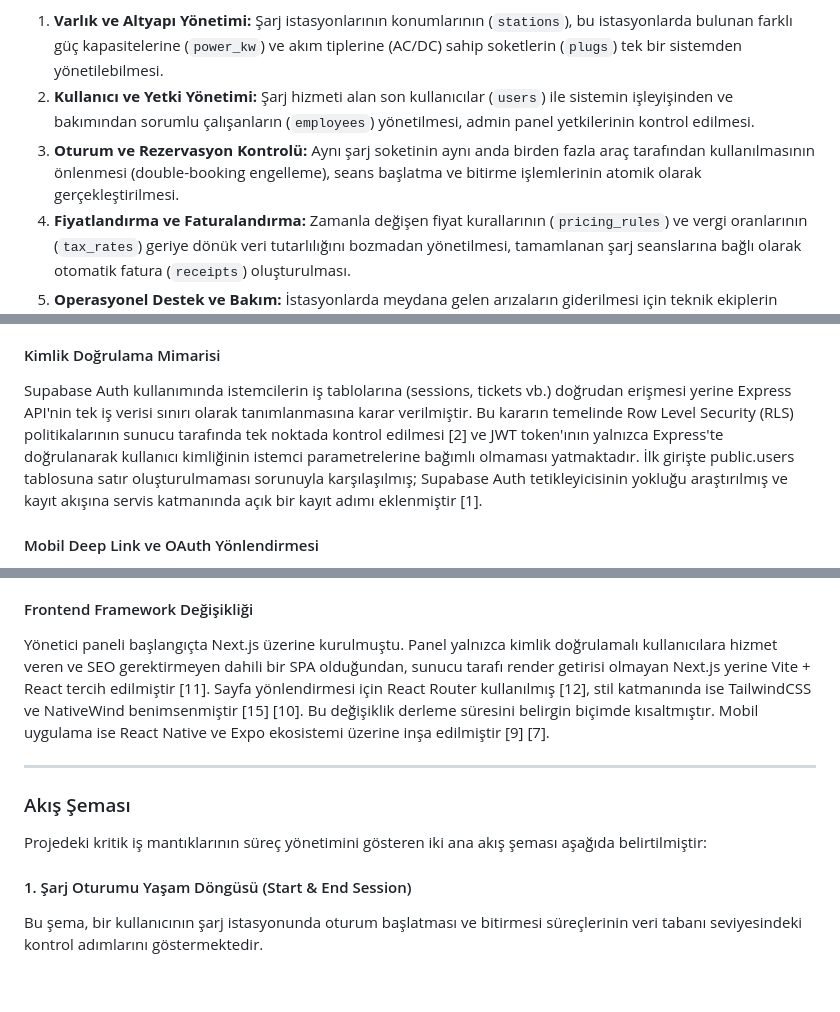
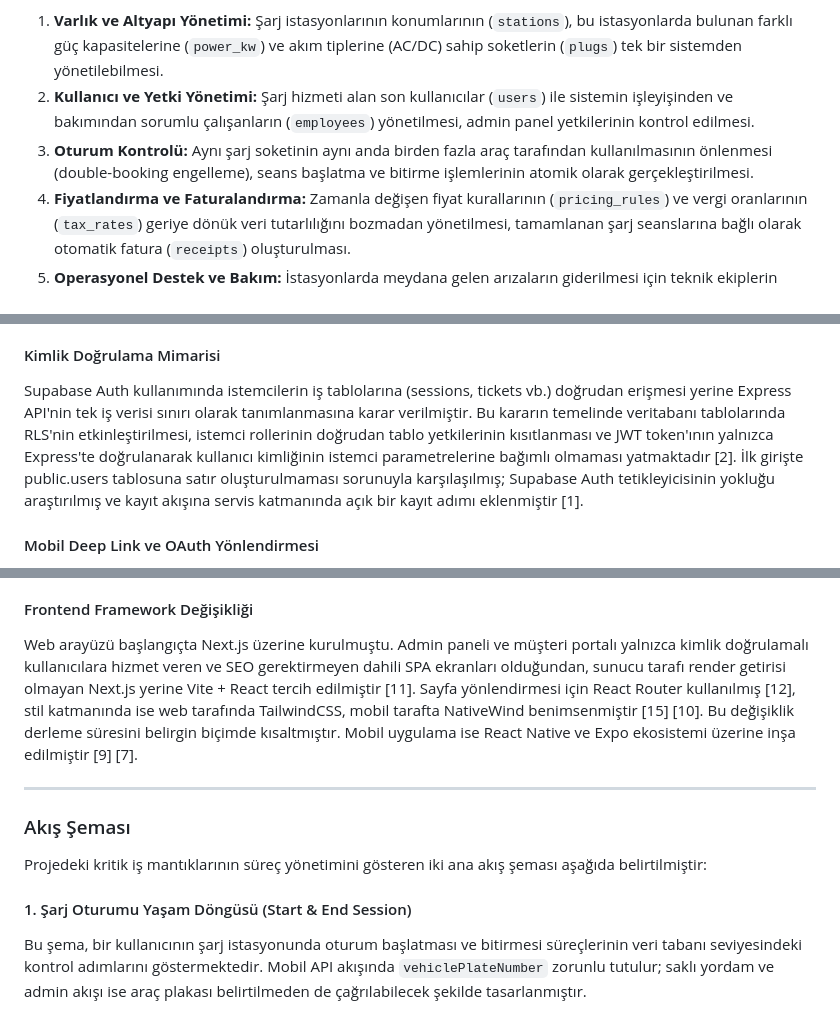
Before and after one commit to DevBD1/cms-voltops, a Markdown page: README.md, 3 parts joined by grey strips. GitHub-like rendering; blank space fills up the shorter version.

````diff
--- a/README.md
+++ b/README.md
@@ -21,7 +21,7 @@ Elektrikli araç (EV) kullanımının hızla artması, şarj istasyonu ağların
 
 1. **Varlık ve Altyapı Yönetimi:** Şarj istasyonlarının konumlarının (`stations`), bu istasyonlarda bulunan farklı güç kapasitelerine (`power_kw`) ve akım tiplerine (AC/DC) sahip soketlerin (`plugs`) tek bir sistemden yönetilebilmesi.
 2. **Kullanıcı ve Yetki Yönetimi:** Şarj hizmeti alan son kullanıcılar (`users`) ile sistemin işleyişinden ve bakımından sorumlu çalışanların (`employees`) yönetilmesi, admin panel yetkilerinin kontrol edilmesi.
-3. **Oturum ve Rezervasyon Kontrolü:** Aynı şarj soketinin aynı anda birden fazla araç tarafından kullanılmasının önlenmesi (double-booking engelleme), seans başlatma ve bitirme işlemlerinin atomik olarak gerçekleştirilmesi.
+3. **Oturum Kontrolü:** Aynı şarj soketinin aynı anda birden fazla araç tarafından kullanılmasının önlenmesi (double-booking engelleme), seans başlatma ve bitirme işlemlerinin atomik olarak gerçekleştirilmesi.
 4. **Fiyatlandırma ve Faturalandırma:** Zamanla değişen fiyat kurallarının (`pricing_rules`) ve vergi oranlarının (`tax_rates`) geriye dönük veri tutarlılığını bozmadan yönetilmesi, tamamlanan şarj seanslarına bağlı olarak otomatik fatura (`receipts`) oluşturulması.
 5. **Operasyonel Destek ve Bakım:** İstasyonlarda meydana gelen arızaların giderilmesi için teknik ekiplerin atanması (`maintenance`) ve kullanıcıların yaşadığı sorunlar için destek talebi oluşturabilmesi (`tickets`).
 
@@ -42,7 +42,7 @@ Projenin üç ayrı uygulama içermesi (API, web yönetici paneli, mobil uygulam
 Supabase Postgres'e doğrudan bağlanılmaya çalışıldığında, AWS eu-central-1 bölgesinin yalnızca IPv6 adresi dönüşü nedeniyle yerel geliştirme ortamından erişim sağlanamadığı tespit edilmiştir. Supabase'in sunduğu session pooler ve transaction pooler seçenekleri karşılaştırılmış; uzun süreli API işlemleri için session pooler'ın uygun olduğu, ancak migrate işlemleri için doğrudan bağlantının gerektiği anlaşılmıştır [3]. SSL zorunluluğu ve bağlantı parametrelerinin doğru yapılandırılması bu araştırma sürecinin çıktısıdır [1].
 
 #### Kimlik Doğrulama Mimarisi
-Supabase Auth kullanımında istemcilerin iş tablolarına (sessions, tickets vb.) doğrudan erişmesi yerine Express API'nin tek iş verisi sınırı olarak tanımlanmasına karar verilmiştir. Bu kararın temelinde Row Level Security (RLS) politikalarının sunucu tarafında tek noktada kontrol edilmesi [2] ve JWT token'ının yalnızca Express'te doğrulanarak kullanıcı kimliğinin istemci parametrelerine bağımlı olmaması yatmaktadır. İlk girişte public.users tablosuna satır oluşturulmaması sorunuyla karşılaşılmış; Supabase Auth tetikleyicisinin yokluğu araştırılmış ve kayıt akışına servis katmanında açık bir kayıt adımı eklenmiştir [1].
+Supabase Auth kullanımında istemcilerin iş tablolarına (sessions, tickets vb.) doğrudan erişmesi yerine Express API'nin tek iş verisi sınırı olarak tanımlanmasına karar verilmiştir. Bu kararın temelinde veritabanı tablolarında RLS'nin etkinleştirilmesi, istemci rollerinin doğrudan tablo yetkilerinin kısıtlanması ve JWT token'ının yalnızca Express'te doğrulanarak kullanıcı kimliğinin istemci parametrelerine bağımlı olmaması yatmaktadır [2]. İlk girişte public.users tablosuna satır oluşturulmaması sorunuyla karşılaşılmış; Supabase Auth tetikleyicisinin yokluğu araştırılmış ve kayıt akışına servis katmanında açık bir kayıt adımı eklenmiştir [1].
 
 #### Mobil Deep Link ve OAuth Yönlendirmesi
 Expo Go ile geliştirme buildleri arasında OAuth callback URL şemasının farklılaşması (exp:// ve voltops://) beklenmedik bir sorun olarak ortaya çıkmıştır. Expo Router'ın bağlantı çözümleme davranışı [7] ve Supabase Dashboard'daki yönlendirme URL izin listesi araştırılmış [4]; her iki şema için ayrı kayıt yapılması gerektiği belirlenmiştir. Expo Linking kütüphanesinin deep link yaşam döngüsü de bu süreçte incelenmiştir [8].
@@ -51,7 +51,7 @@ Expo Go ile geliştirme buildleri arasında OAuth callback URL şemasının fark
 TypeScript ile PostgreSQL kullanımında Prisma, TypeORM ve Drizzle ORM değerlendirilmiştir. Prisma'nın runtime bağımlılığı ve sorgu motorunun ayrı bir binary gerektirmesi container imaj boyutunu olumsuz etkilediğinden Drizzle ORM tercih edilmiştir [6]. Drizzle'ın şema tanımını doğrudan TypeScript'te tutması ve ürettiği SQL'in öngörülebilir olması da bu kararda belirleyici olmuştur [17].
 
 #### Frontend Framework Değişikliği
-Yönetici paneli başlangıçta Next.js üzerine kurulmuştu. Panel yalnızca kimlik doğrulamalı kullanıcılara hizmet veren ve SEO gerektirmeyen dahili bir SPA olduğundan, sunucu tarafı render getirisi olmayan Next.js yerine Vite + React tercih edilmiştir [11]. Sayfa yönlendirmesi için React Router kullanılmış [12], stil katmanında ise TailwindCSS ve NativeWind benimsenmiştir [15] [10]. Bu değişiklik derleme süresini belirgin biçimde kısaltmıştır. Mobil uygulama ise React Native ve Expo ekosistemi üzerine inşa edilmiştir [9] [7].
+Web arayüzü başlangıçta Next.js üzerine kurulmuştu. Admin paneli ve müşteri portalı yalnızca kimlik doğrulamalı kullanıcılara hizmet veren ve SEO gerektirmeyen dahili SPA ekranları olduğundan, sunucu tarafı render getirisi olmayan Next.js yerine Vite + React tercih edilmiştir [11]. Sayfa yönlendirmesi için React Router kullanılmış [12], stil katmanında ise web tarafında TailwindCSS, mobil tarafta NativeWind benimsenmiştir [15] [10]. Bu değişiklik derleme süresini belirgin biçimde kısaltmıştır. Mobil uygulama ise React Native ve Expo ekosistemi üzerine inşa edilmiştir [9] [7].
 
 ---
 
@@ -60,6 +60,7 @@ Projedeki kritik iş mantıklarının süreç yönetimini gösteren iki ana akı
 
 #### 1. Şarj Oturumu Yaşam Döngüsü (Start & End Session)
 Bu şema, bir kullanıcının şarj istasyonunda oturum başlatması ve bitirmesi süreçlerinin veri tabanı seviyesindeki kontrol adımlarını göstermektedir.
+Mobil API akışında `vehiclePlateNumber` zorunlu tutulur; saklı yordam ve admin akışı ise araç plakası belirtilmeden de çağrılabilecek şekilde tasarlanmıştır.
 
 ```mermaid
 flowchart TD
````
Also changed, not shown: other parts of README.md (+32 -23 lines).
